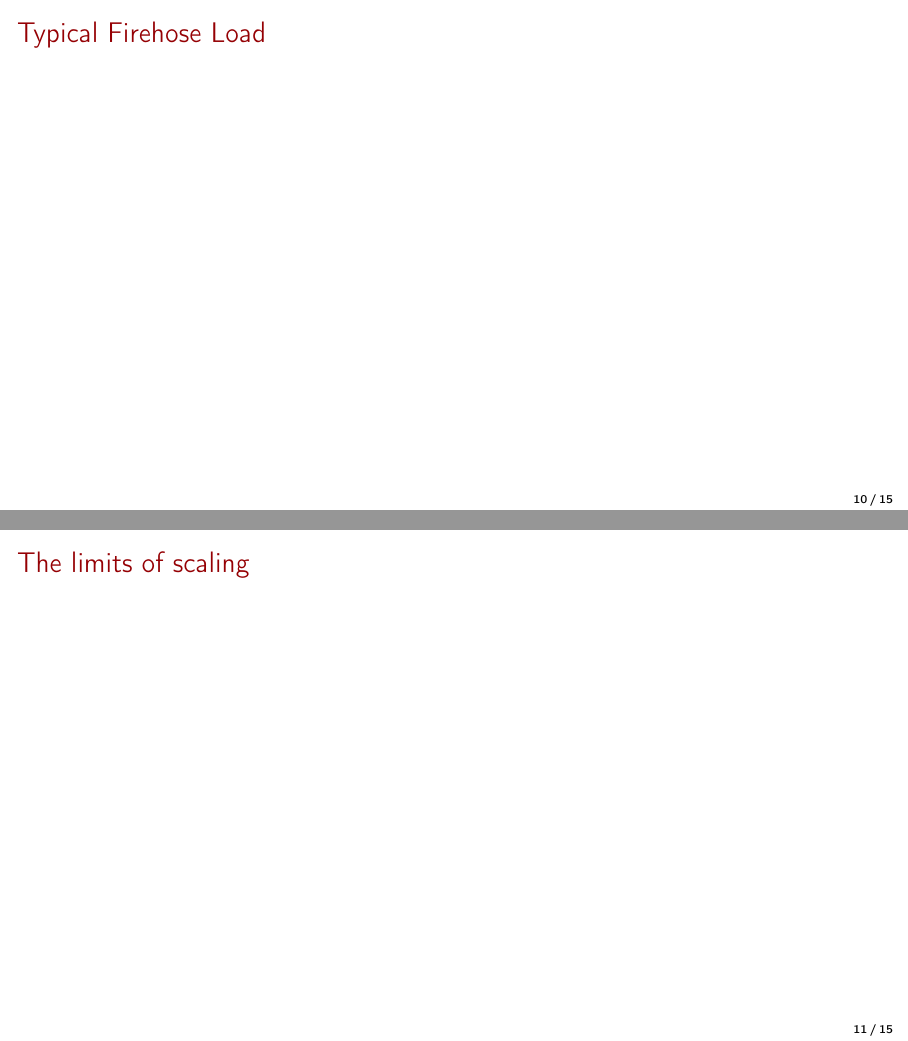
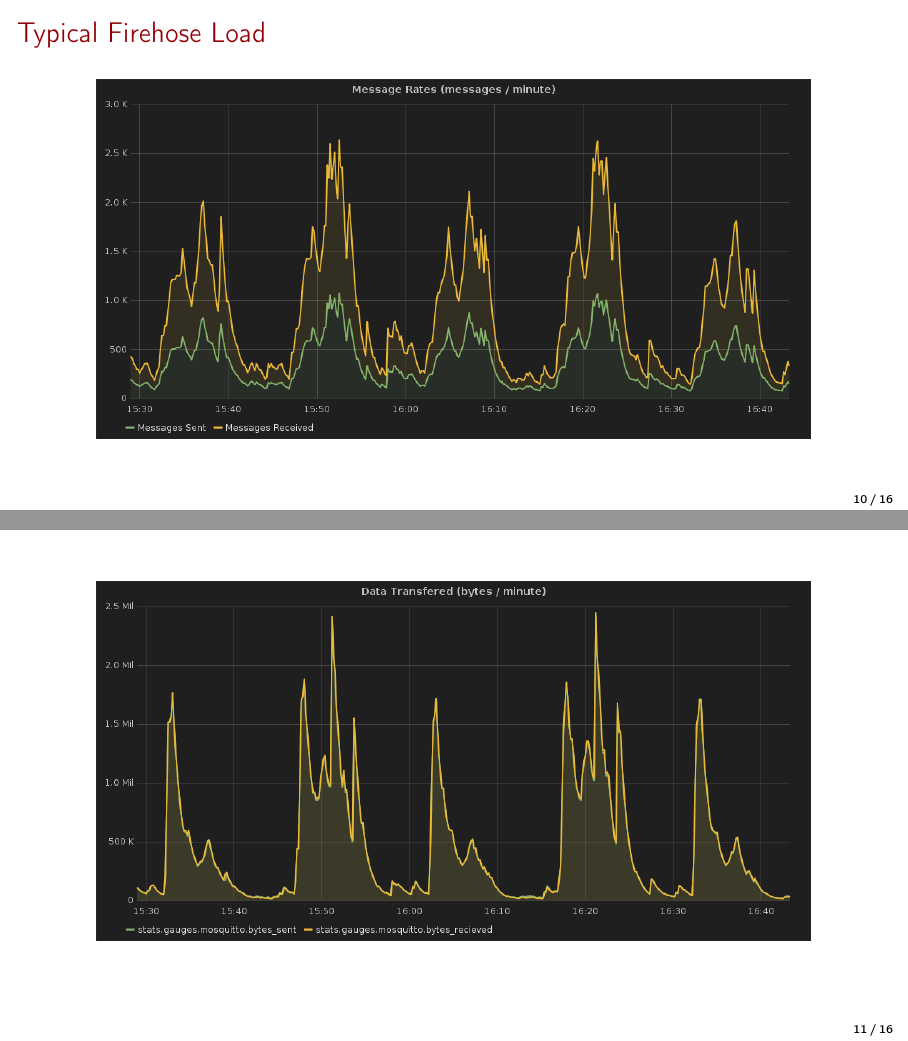
Before and after one commit to mtreinish/firehose, LaTeX slides (firehose.tex): pages 11 and 12 of 16 before the commit and pages 11 and 12 of 17 after it, joined at a grey line. Compiled offline with pdfLaTeX.

Commit message:
Add graphs for typical load

```diff
--- a/firehose.tex
+++ b/firehose.tex
@@ -170,7 +170,13 @@
 
 \begin{frame}
     \frametitle{Typical Firehose Load}
-    % Show grafana graphs for message load
+    \centering
+    \includegraphics[width=.9\textwidth]{typical_message_rates.png}
+\end{frame}
+
+\begin{frame}
+    \centering
+    \includegraphics[width=.9\textwidth]{typical_data_rates.png}
 \end{frame}
 
 \begin{frame}
```
Also changed, not shown: firehose.pdf, typical_data_rates.png (added), typical_message_rates.png (added).
